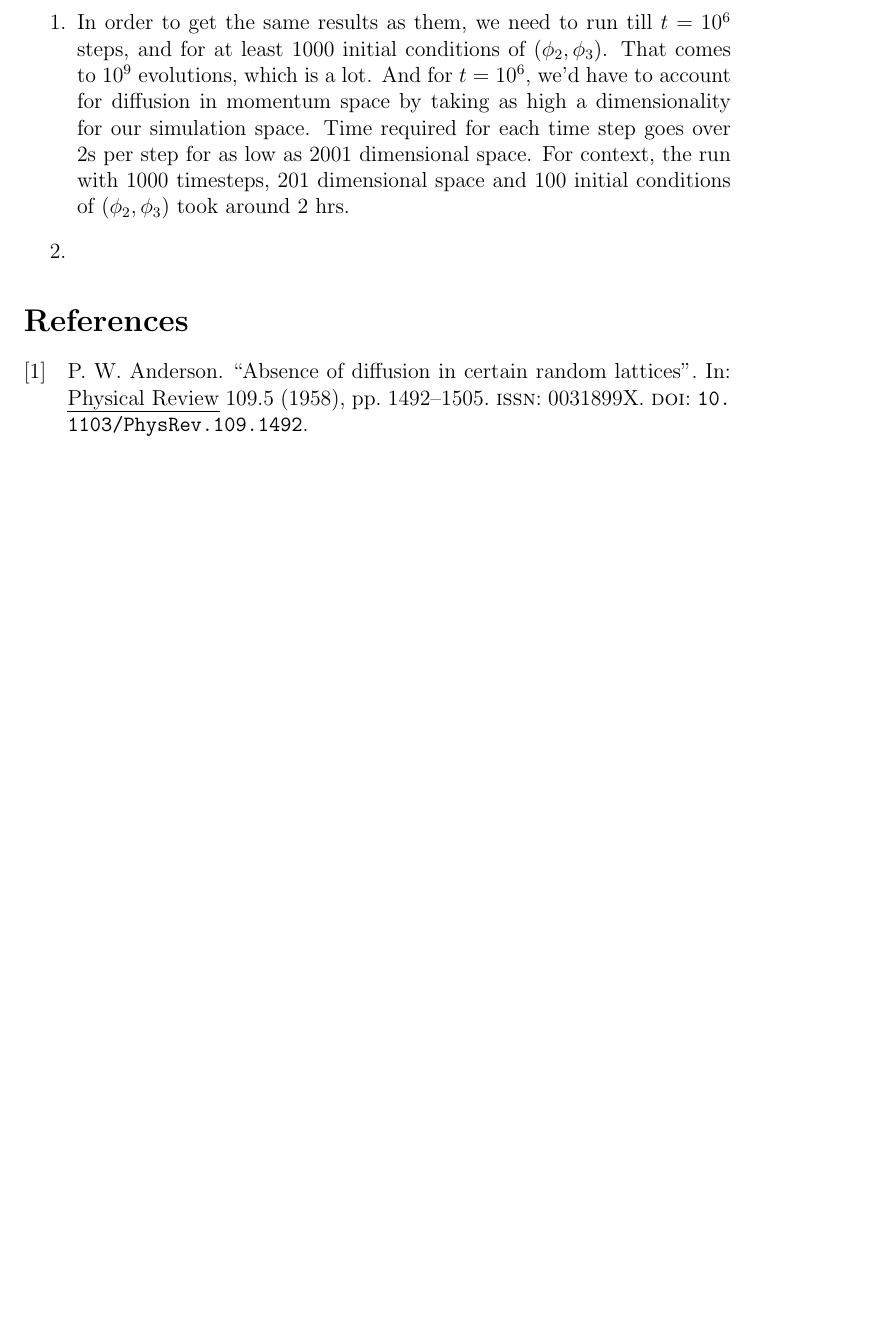
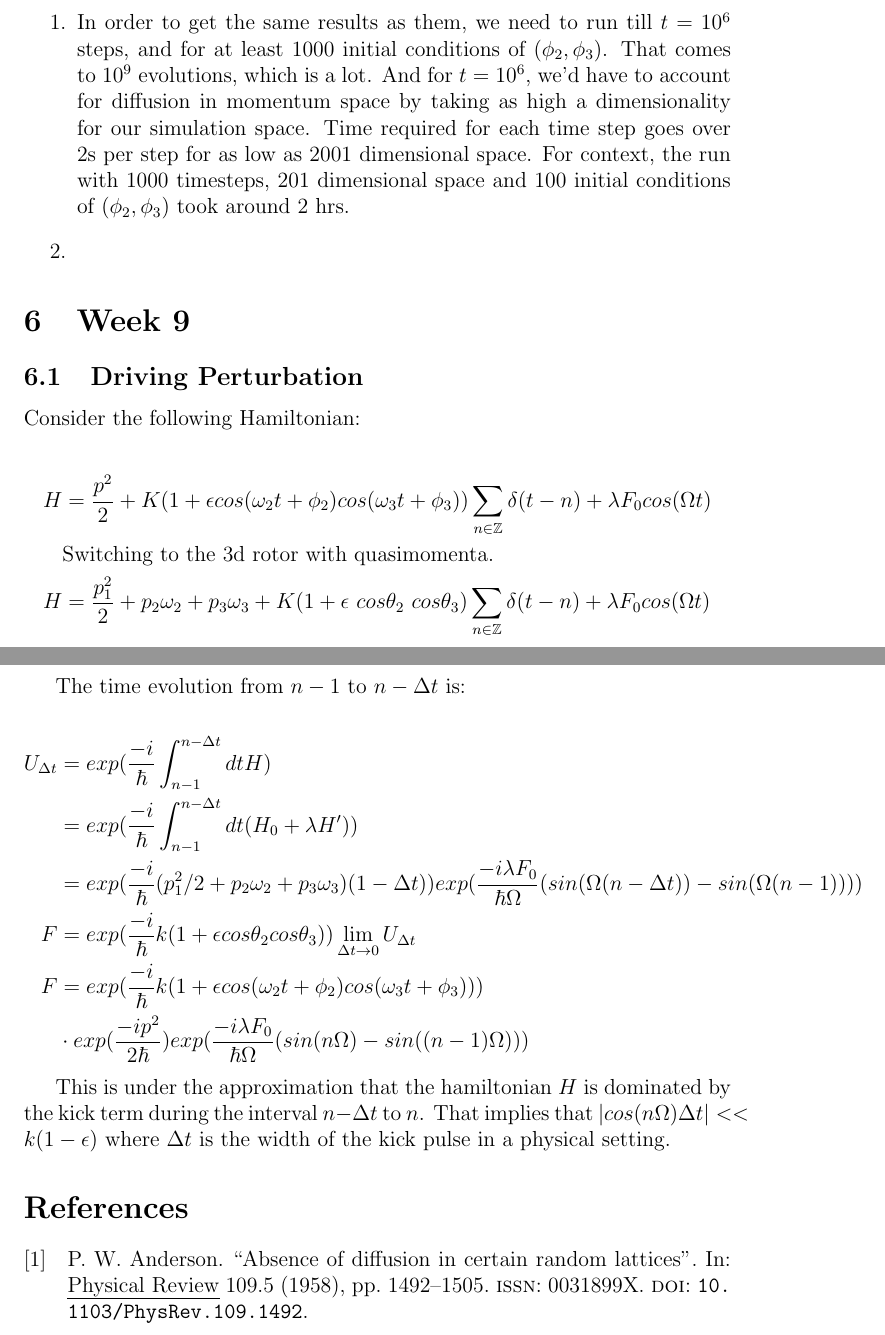
Before and after one commit to adch99/QuantumKickedRotor, a LaTeX document (Tracker/KickedRotorProjectTracker.tex): part of page 4 of 5 before the commit and two parts of pages 4 and 5 of 6 after it, the two joined at a grey line, cut so that both start at the same text, the shorter picture padded with empty space. Compiled offline with pdfLaTeX.

Commit message:
Tried out fourier transforms + tracking

```diff
--- a/Tracker/KickedRotorProjectTracker.tex
+++ b/Tracker/KickedRotorProjectTracker.tex
@@ -3,6 +3,7 @@
 
 \usepackage{braket}
 \usepackage{amsmath}
+\usepackage{amsfonts}
 \usepackage{ulem}
 \usepackage{biblatex}
 \addbibresource{Readings.bib}
@@ -122,6 +123,37 @@ Deadline: Saturday 17 April 2021 3:30 PM
     \item
 \end{enumerate}
 
+\section{Week 9}
+\subsection{Driving Perturbation}
+Consider the following Hamiltonian:
+
+\begin{align*}
+    H &= \frac{p^2}{2}
+    + K (1 + \epsilon cos(\omega_2 t + \phi_2) cos(\omega_3 t + \phi_3))
+    \sum_{n \in \mathbb{Z}} \delta(t - n) + \lambda F_0 cos(\Omega t) \\
+    &\text{Switching to the 3d rotor with quasimomenta.} \\
+    H &= \frac{p_1^2}{2} + p_2 \omega_2 + p_3 \omega_3
+    + K (1 + \epsilon \ cos\theta_2 \ cos\theta_3)
+    \sum_{n \in \mathbb{Z}} \delta(t - n) + \lambda F_0 cos(\Omega t)
+\end{align*}
+
+The time evolution from $n-1$ to $n-\Delta t$ is:
+
+\begin{align*}
+    U_{\Delta t} &= exp(\frac{-i}{\hbar} \int_{n-1}^{n-\Delta t} dt H) \\
+    &= exp(\frac{-i}{\hbar}\int_{n-1}^{n-\Delta t} dt (H_0 + \lambda H')) \\
+    &= exp(\frac{-i}{\hbar} (p_1^2/2 + p_2 \omega_2 + p_3 \omega_3)(1 - \Delta t))
+    exp(\frac{-i\lambda F_0}{\hbar \Omega}(sin(\Omega (n - \Delta t)) - sin(\Omega (n-1)))) \\
+    F &= exp(\frac{-i}{\hbar}k(1 + \epsilon cos\theta_2 cos\theta_3)) \lim_{\Delta t \to 0} U_{\Delta t} \\
+    F &= exp(\frac{-i}{\hbar}k(1 + \epsilon cos(\omega_2 t + \phi_2) cos(\omega_3 t + \phi_3))) \\
+    &\cdot exp(\frac{-ip^2}{2\hbar}) exp(\frac{-i\lambda F_0}{\hbar \Omega}(sin(n \Omega) - sin((n-1) \Omega )))
+\end{align*}
+
+This is under the approximation that the hamiltonian $H$ is
+dominated by the kick term during the interval $n-\Delta t$ to $n$.
+That implies that $|cos(n\Omega)\Delta t| << k (1 - \epsilon)$ where
+$\Delta t$ is the width of the kick pulse in a physical setting.
+
 \nocite{*}
 \printbibliography
 
```
Also changed, not shown: Code/kickedrotor/driven_quantum_kicked_rotor.py (+4 -3 lines), Code/kickedrotor/perturbed_quantum_kicked_rotor.py (+2 -2 lines), Code/kickedrotor/quantum_kicked_rotor.py (+3 -3 lines), Code/kickedrotor/quasiperiodic_kicked_rotor.py (+6 -5 lines), Tracker/KickedRotorProjectTracker.pdf, 2 other files.
